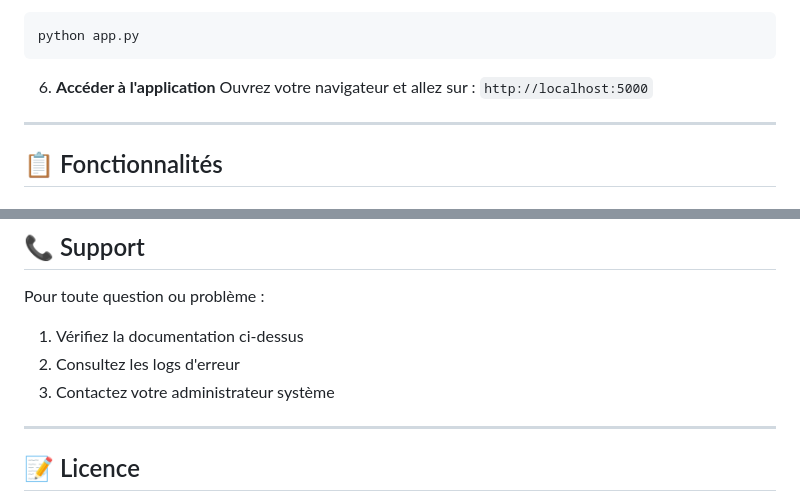
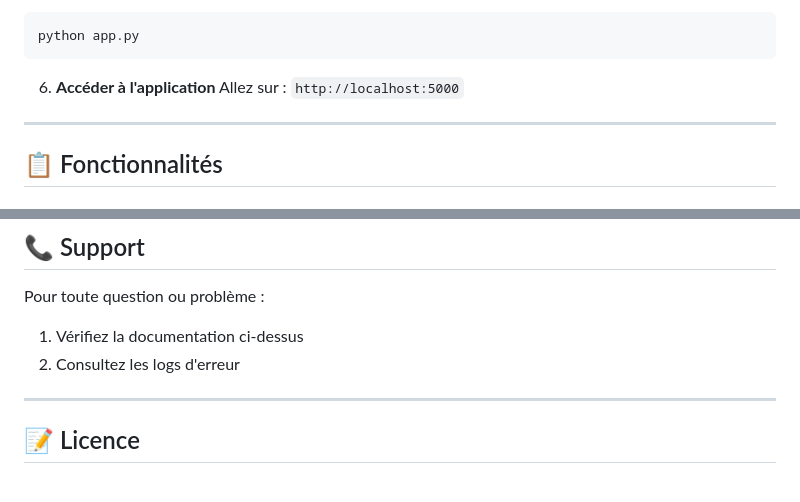
Before and after one commit to ltorgar-prog/Coupe-du-monde-de-la-FIFA-2026, a Markdown page: README.md, 2 parts joined by grey strips. Drawn GitHub-style.

````diff
--- a/README.md
+++ b/README.md
@@ -65,7 +63,7 @@ python app.py
 ```
 
 6. **Accéder à l'application**
-Ouvrez votre navigateur et allez sur : `http://localhost:5000`
+Allez sur : `http://localhost:5000`
 
 ---
 
@@ -243,7 +241,6 @@ heroku open
 Pour toute question ou problème :
 1. Vérifiez la documentation ci-dessus
 2. Consultez les logs d'erreur
-3. Contactez votre administrateur système
 
 ---
 
````
Also changed, not shown: other parts of README.md (+9 -11 lines).
